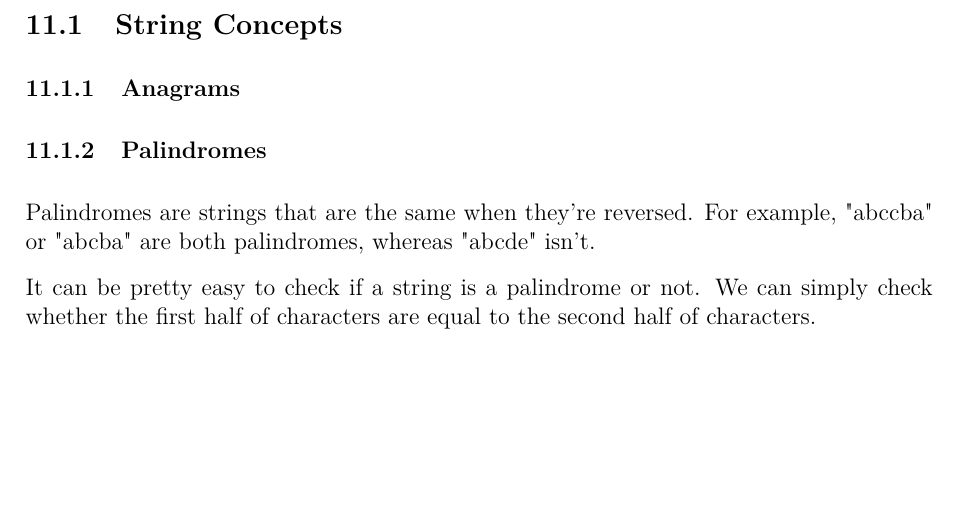
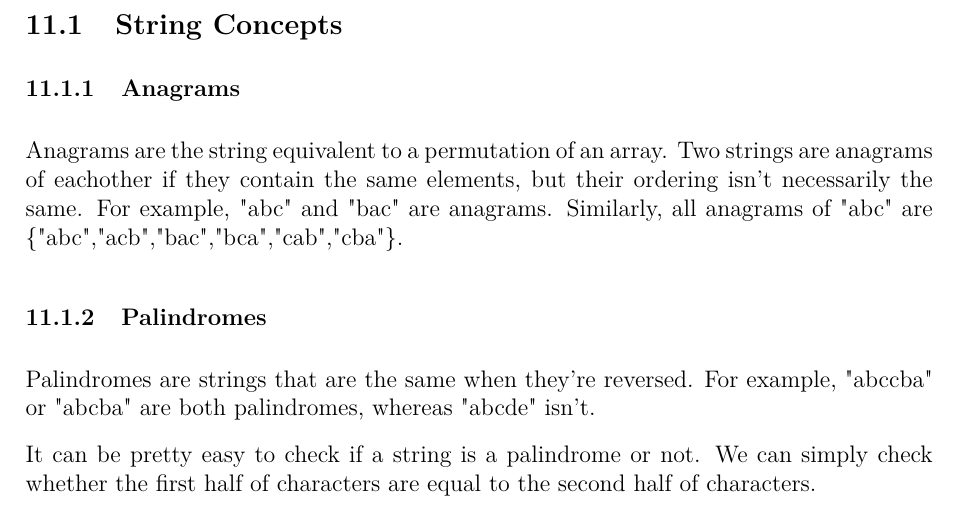
Before and after one commit to JarateKing/Competitive-Programming-Textbook, a LaTeX document (main.tex, which reads chapters/string-problems.tex): part of page 59 of 68, cut so that both start at the same text, the shorter picture padded with empty space. Compiled offline with pdfLaTeX.

Commit message:
added description of anagrams

```diff
--- a/chapters/string-problems.tex
+++ b/chapters/string-problems.tex
@@ -1,6 +1,9 @@
 \section{String Problems}
 \subsection{String Concepts}
 \subsubsection{Anagrams}
+
+Anagrams are the string equivalent to a permutation of an array. Two strings are anagrams of eachother if they contain the same elements, but their ordering isn't necessarily the same. For example, "abc" and "bac" are anagrams. Similarly, all anagrams of "abc" are \{"abc","acb","bac","bca","cab","cba"\}.
+
 \subsubsection{Palindromes}
 
 Palindromes are strings that are the same when they're reversed. For example, "abccba" or "abcba" are both palindromes, whereas "abcde" isn't.
```
